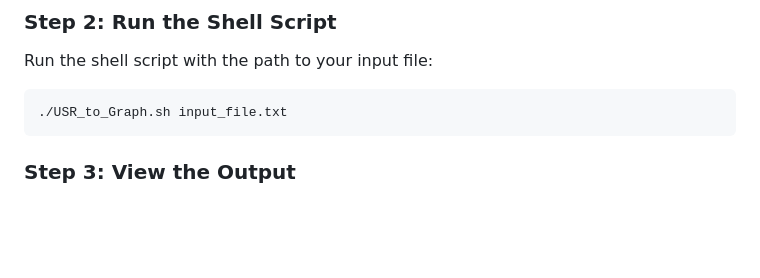
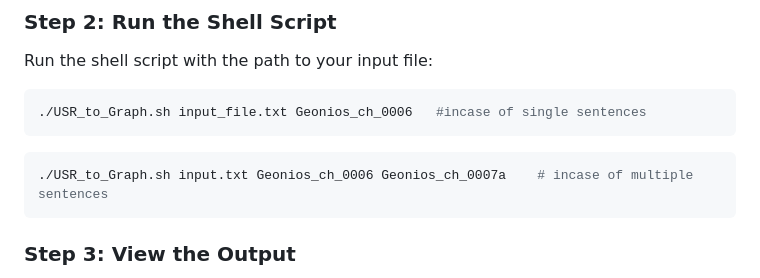
Before and after one commit to LC-Platform/Visualizer, a Markdown page: Readme.md, the part around the change. GitHub-like rendering; blank space fills up the shorter version.

````diff
--- a/Readme.md
+++ b/Readme.md
@@ -93,9 +93,11 @@ paDZa_1-wA_hE_1(study_3-pres)	5	-	-	0:main	-	-	-	-
 ### Step 2: Run the Shell Script
 Run the shell script with the path to your input file:
 ```bash
-./USR_to_Graph.sh input_file.txt
+./USR_to_Graph.sh input_file.txt Geonios_ch_0006   #incase of single sentences
 ```
-
+```bash
+./USR_to_Graph.sh input.txt Geonios_ch_0006 Geonios_ch_0007a    # incase of multiple sentences
+```
 ### Step 3: View the Output
 After running the script, the generated visualization will be saved as `output_graph.svg` in the same directory. Open the SVG file in a browser or vector graphic editor to view the parsed sentence structure.
 
````
